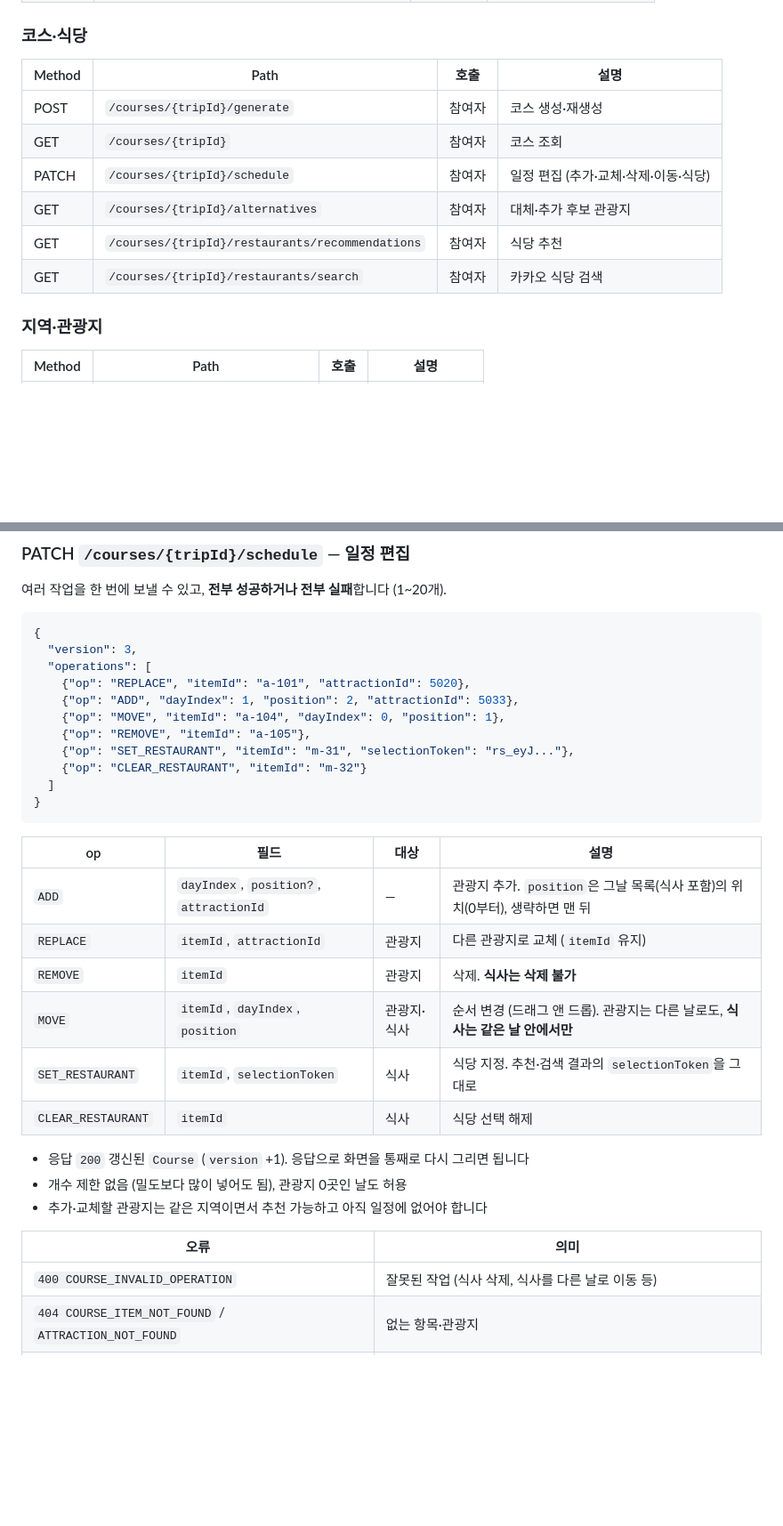
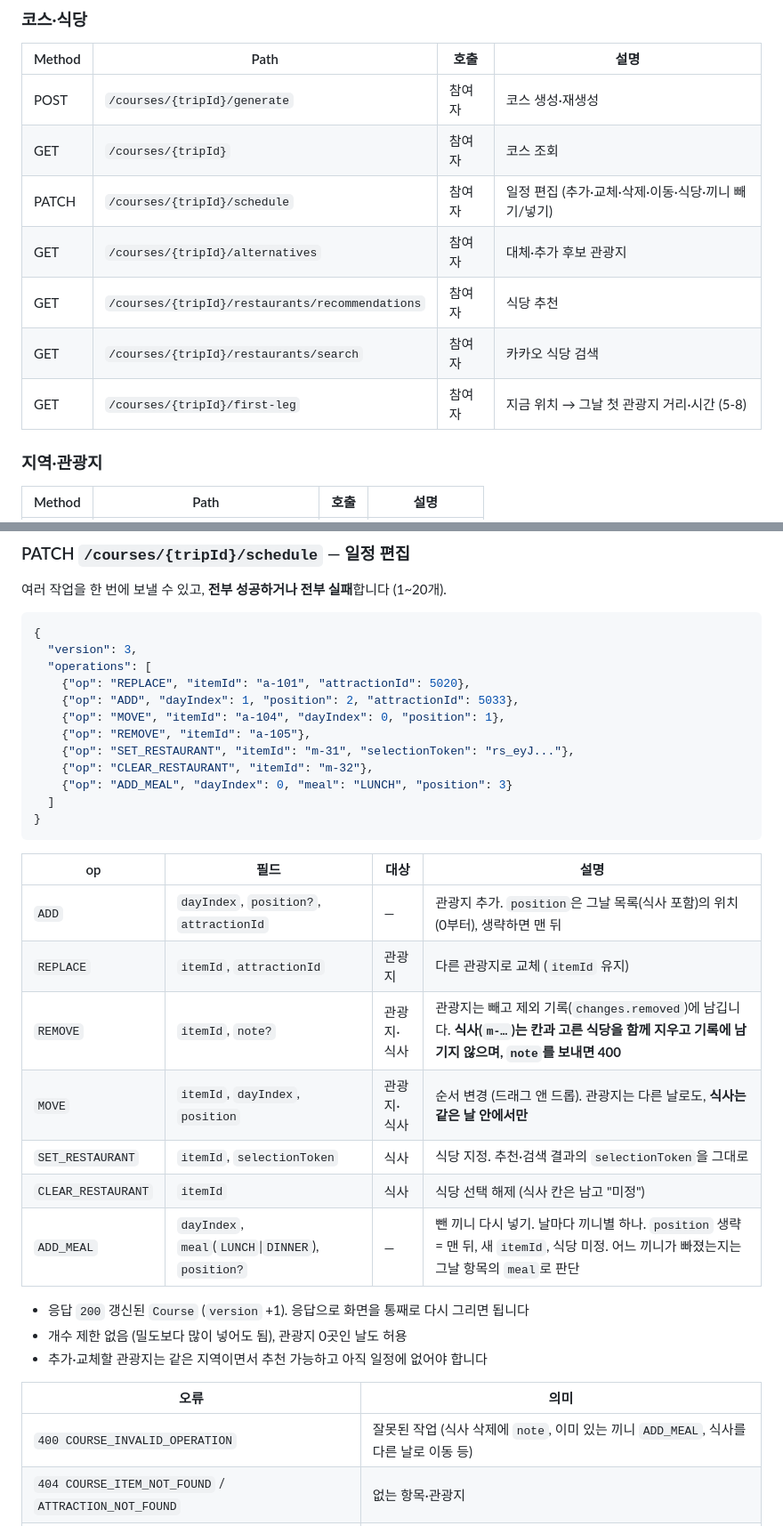
Before and after one commit to yeso-please/frontend, a Markdown page: docs/frontend-api-guide.md, 2 parts joined by grey strips. Shown at 89% size. Rendered like a GitHub page; blank space fills up the shorter version.

````diff
--- a/docs/frontend-api-guide.md
+++ b/docs/frontend-api-guide.md
@@ -187,10 +188,11 @@
 |---|---|---|---|
 | POST | `/courses/{tripId}/generate` | 참여자 | 코스 생성·재생성 |
 | GET | `/courses/{tripId}` | 참여자 | 코스 조회 |
-| PATCH | `/courses/{tripId}/schedule` | 참여자 | 일정 편집 (추가·교체·삭제·이동·식당) |
+| PATCH | `/courses/{tripId}/schedule` | 참여자 | 일정 편집 (추가·교체·삭제·이동·식당·끼니 빼기/넣기) |
 | GET | `/courses/{tripId}/alternatives` | 참여자 | 대체·추가 후보 관광지 |
 | GET | `/courses/{tripId}/restaurants/recommendations` | 참여자 | 식당 추천 |
 | GET | `/courses/{tripId}/restaurants/search` | 참여자 | 카카오 식당 검색 |
+| GET | `/courses/{tripId}/first-leg` | 참여자 | 지금 위치 → 그날 첫 관광지 거리·시간 (5-8) |
 
 ### 지역·관광지
 
@@ -874,7 +876,8 @@ history.replaceState(null, '', '/shared'); // 주소창에서 token 지우기
     {"op": "MOVE", "itemId": "a-104", "dayIndex": 0, "position": 1},
     {"op": "REMOVE", "itemId": "a-105"},
     {"op": "SET_RESTAURANT", "itemId": "m-31", "selectionToken": "rs_eyJ..."},
-    {"op": "CLEAR_RESTAURANT", "itemId": "m-32"}
+    {"op": "CLEAR_RESTAURANT", "itemId": "m-32"},
+    {"op": "ADD_MEAL", "dayIndex": 0, "meal": "LUNCH", "position": 3}
   ]
 }
 ```
@@ -883,10 +886,11 @@ history.replaceState(null, '', '/shared'); // 주소창에서 token 지우기
 |---|---|---|---|
 | `ADD` | `dayIndex`, `position?`, `attractionId` | — | 관광지 추가. `position`은 그날 목록(식사 포함)의 위치(0부터), 생략하면 맨 뒤 |
 | `REPLACE` | `itemId`, `attractionId` | 관광지 | 다른 관광지로 교체 (`itemId` 유지) |
-| `REMOVE` | `itemId` | 관광지 | 삭제. **식사는 삭제 불가** |
+| `REMOVE` | `itemId`, `note?` | 관광지·식사 | 관광지는 빼고 제외 기록(`changes.removed`)에 남깁니다. **식사(`m-…`)는 칸과 고른 식당을 함께 지우고 기록에 남기지 않으며, `note`를 보내면 400** |
 | `MOVE` | `itemId`, `dayIndex`, `position` | 관광지·식사 | 순서 변경 (드래그 앤 드롭). 관광지는 다른 날로도, **식사는 같은 날 안에서만** |
 | `SET_RESTAURANT` | `itemId`, `selectionToken` | 식사 | 식당 지정. 추천·검색 결과의 `selectionToken`을 그대로 |
-| `CLEAR_RESTAURANT` | `itemId` | 식사 | 식당 선택 해제 |
+| `CLEAR_RESTAURANT` | `itemId` | 식사 | 식당 선택 해제 (식사 칸은 남고 "미정") |
+| `ADD_MEAL` | `dayIndex`, `meal`(`LUNCH`\|`DINNER`), `position?` | — | 뺀 끼니 다시 넣기. 날마다 끼니별 하나. `position` 생략 = 맨 뒤, 새 `itemId`, 식당 미정. 어느 끼니가 빠졌는지는 그날 항목의 `meal`로 판단 |
 
 - 응답 `200` 갱신된 `Course` (`version` +1). 응답으로 화면을 통째로 다시 그리면 됩니다
 - 개수 제한 없음 (밀도보다 많이 넣어도 됨), 관광지 0곳인 날도 허용
@@ -894,7 +898,7 @@ history.replaceState(null, '', '/shared'); // 주소창에서 token 지우기
 
 | 오류 | 의미 |
 |---|---|
-| `400 COURSE_INVALID_OPERATION` | 잘못된 작업 (식사 삭제, 식사를 다른 날로 이동 등) |
+| `400 COURSE_INVALID_OPERATION` | 잘못된 작업 (식사 삭제에 `note`, 이미 있는 끼니 `ADD_MEAL`, 식사를 다른 날로 이동 등) |
 | `404 COURSE_ITEM_NOT_FOUND` / `ATTRACTION_NOT_FOUND` | 없는 항목·관광지 |
 | `409 TRIP_VERSION_CONFLICT` | 다른 사람이 먼저 수정 → `GET /courses/{tripId}`로 다시 받고 재시도 |
 | `409 ATTRACTION_ALREADY_IN_COURSE` | 이미 일정에 있는 장소 |
````
Also changed, not shown: other parts of docs/frontend-api-guide.md (+30 -3 lines).
